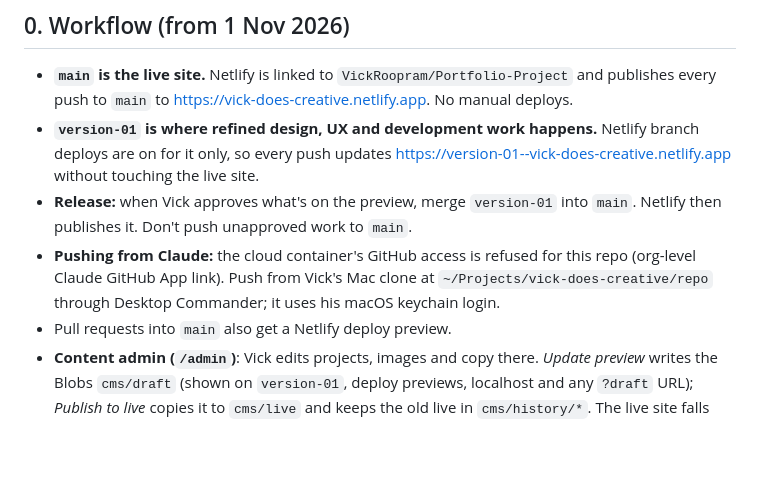
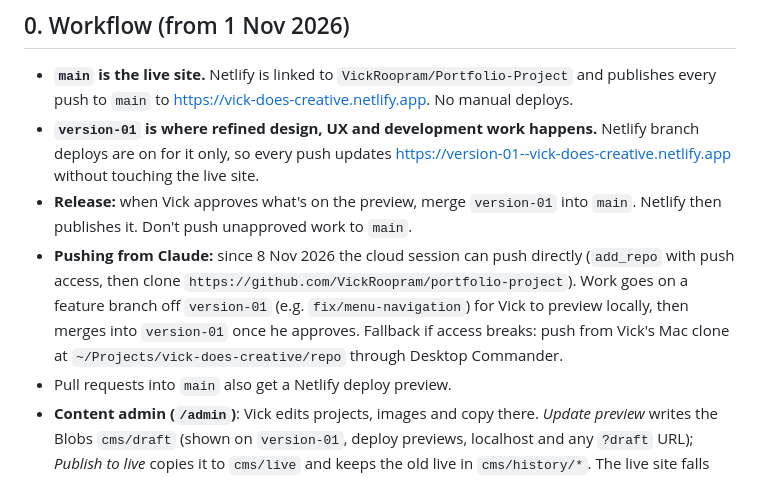
Before and after one commit to VickRoopram/Portfolio-Project, a Markdown page: docs/HANDOFF.md, the part around the change. Drawn GitHub-style; blank space fills up the shorter version.

Commit message:
Handoff: note that pushing from the cloud session works; feature-branch review flow
Co-Authored-By: Claude Opus 5.5 <noreply@anthropic.com>
Claude-Session: https://claude.ai/code/session_01K1MyQRRC3ewfMyfbeomUhv

```diff
--- a/docs/HANDOFF.md
+++ b/docs/HANDOFF.md
@@ -11,7 +11,7 @@
 - **`main` is the live site.** Netlify is linked to `VickRoopram/Portfolio-Project` and publishes every push to `main` to https://vick-does-creative.netlify.app. No manual deploys.
 - **`version-01` is where refined design, UX and development work happens.** Netlify branch deploys are on for it only, so every push updates https://version-01--vick-does-creative.netlify.app without touching the live site.
 - **Release:** when Vick approves what's on the preview, merge `version-01` into `main`. Netlify then publishes it. Don't push unapproved work to `main`.
-- **Pushing from Claude:** the cloud container's GitHub access is refused for this repo (org-level Claude GitHub App link). Push from Vick's Mac clone at `~/Projects/vick-does-creative/repo` through Desktop Commander; it uses his macOS keychain login.
+- **Pushing from Claude:** since 8 Nov 2026 the cloud session can push directly (`add_repo` with push access, then clone `https://github.com/VickRoopram/portfolio-project`). Work goes on a feature branch off `version-01` (e.g. `fix/menu-navigation`) for Vick to preview locally, then merges into `version-01` once he approves. Fallback if access breaks: push from Vick's Mac clone at `~/Projects/vick-does-creative/repo` through Desktop Commander.
 - Pull requests into `main` also get a Netlify deploy preview.
 - **Content admin (`/admin`)**: Vick edits projects, images and copy there. *Update preview* writes the Blobs `cms/draft` (shown on `version-01`, deploy previews, localhost and any `?draft` URL); *Publish to live* copies it to `cms/live` and keeps the old live in `cms/history/*`. The live site falls back to `src/content.js` until the first publish. **Content edits now live in Blobs, not git**: before changing `src/content.js` by hand, check whether a published version exists, or the code edit won't show. Password: salted scrypt hash in Blobs `cms/auth` (the Netlify API refuses env-var writes from this account's CLI/MCP token, so it isn't an env var); `ADMIN_PASSWORD` env var overrides it and is what local `netlify dev` uses via `.env`.
 
```
